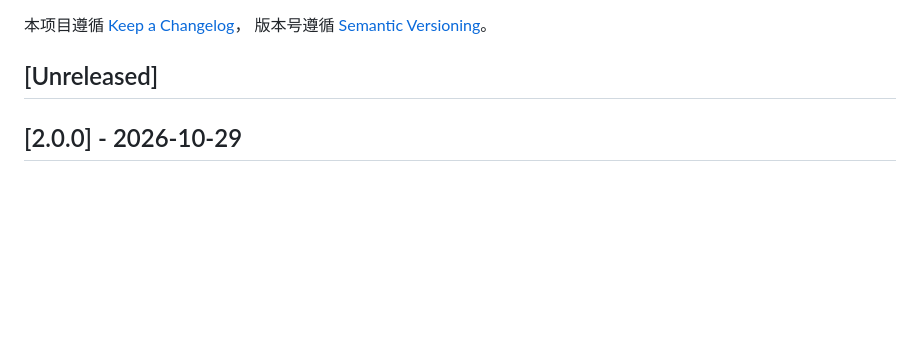
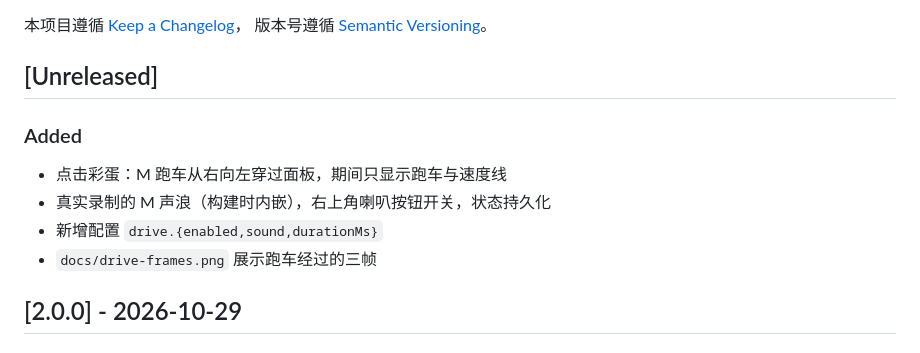
Before and after one commit to kkppshuai-svg/dsh-corner-gauge, a Markdown page: CHANGELOG.md, the part around the change. Drawn GitHub-style; blank space fills up the shorter version.

```diff
--- a/CHANGELOG.md
+++ b/CHANGELOG.md
@@ -4,6 +4,13 @@
 版本号遵循 [Semantic Versioning](https://semver.org/lang/zh-CN/)。
 
 ## [Unreleased]
+
+### Added
+
+- 点击彩蛋：M 跑车从右向左穿过面板，期间只显示跑车与速度线
+- 真实录制的 M 声浪（构建时内嵌），右上角喇叭按钮开关，状态持久化
+- 新增配置 `drive.{enabled,sound,durationMs}`
+- `docs/drive-frames.png` 展示跑车经过的三帧
 
 ## [2.0.0] - 2026-10-29
 
```
Also changed, not shown: README.md (+26 -0 lines), docs/drive-frames.png (added), 10 other files.
